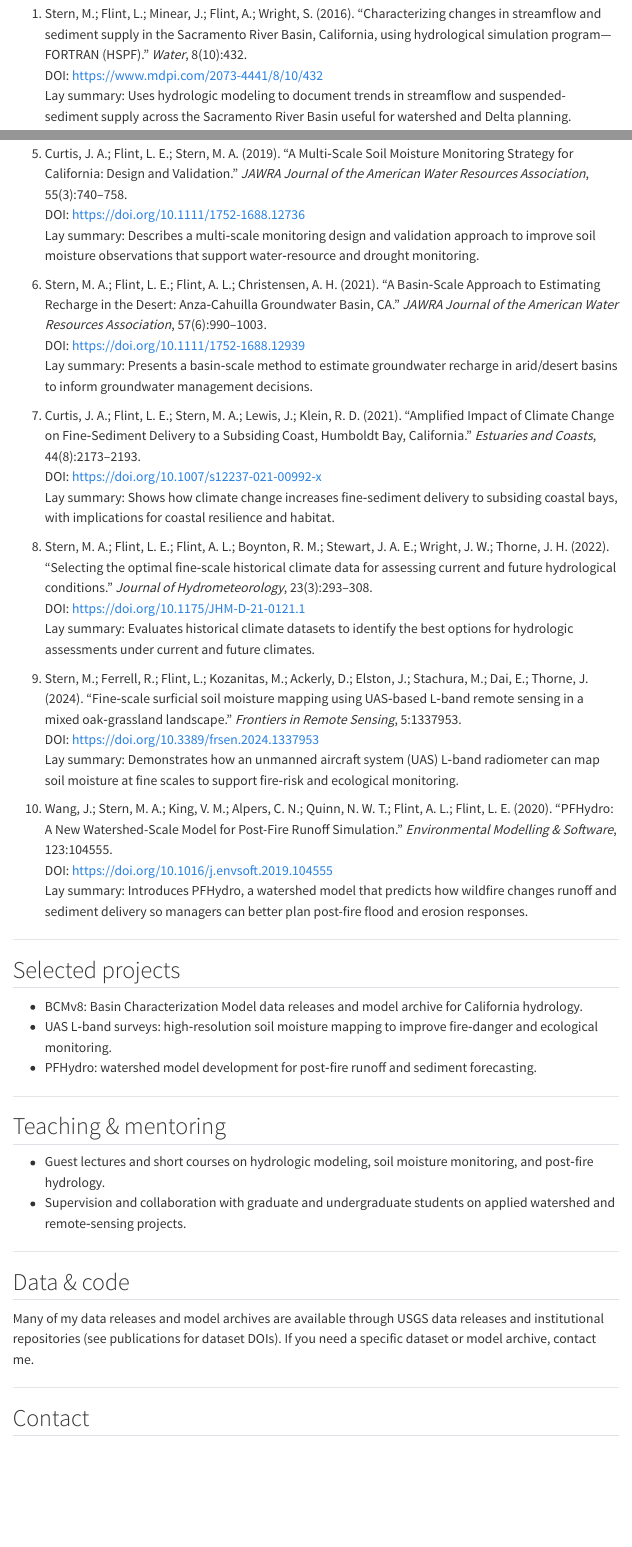
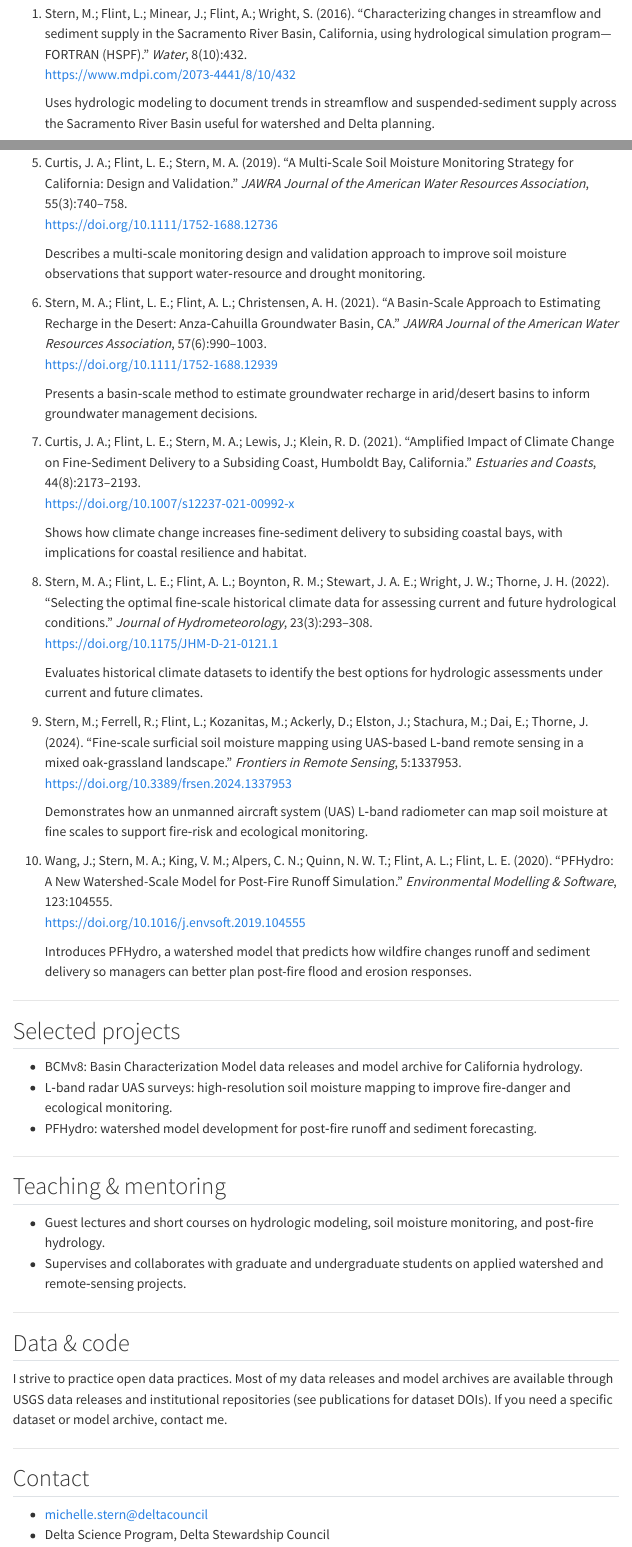
Before and after one commit to michelleastern/michelleastern.github.io, a Quarto document (index.qmd): the page in a window 1100 px wide, from 760 px down before the commit and from 730 px down after it, so that both start at the same text, and a second part further down, joined at a grey line. Rendered offline with R 4.5, knitr and Pandoc in place of Quarto, with nearby package versions; menus at the side of the page are left out.

```diff
--- a/index.qmd
+++ b/index.qmd
@@ -34,7 +33,8 @@
 ## Selected publications
 
 1. Stern, M.; Flint, L.; Minear, J.; Flint, A.; Wright, S. (2016). "Characterizing changes in streamflow and sediment supply in the Sacramento River Basin, California, using hydrological simulation program—FORTRAN (HSPF)." *Water*, 8(10):432.
-   DOI: https://www.mdpi.com/2073-4441/8/10/432
-   Lay summary: Uses hydrologic modeling to document trends in streamflow and suspended-sediment supply across the Sacramento River Basin useful for watershed and Delta planning.
+   [https://www.mdpi.com/2073-4441/8/10/432](https://www.mdpi.com/2073-4441/8/10/432)
+
+   Uses hydrologic modeling to document trends in streamflow and suspended-sediment supply across the Sacramento River Basin useful for watershed and Delta planning.
 
 2. Stern, M. A.; Flint, L. E.; Flint, A. L.; Knowles, N.; Wright, S. A. (2020). "The future of sediment transport and streamflow under a changing climate and the implications for long‑term resilience of the San Francisco Bay‑Delta." *Water Resources Research*: e2019WR026245.
@@ -51,27 +54,33 @@
 
 5. Curtis, J. A.; Flint, L. E.; Stern, M. A. (2019). "A Multi‑Scale Soil Moisture Monitoring Strategy for California: Design and Validation." *JAWRA Journal of the American Water Resources Association*, 55(3):740–758.
-   DOI: https://doi.org/10.1111/1752-1688.12736
-   Lay summary: Describes a multi‑scale monitoring design and validation approach to improve soil moisture observations that support water‑resource and drought monitoring.
+   [https://doi.org/10.1111/1752-1688.12736](https://doi.org/10.1111/1752-1688.12736)
+
+   Describes a multi‑scale monitoring design and validation approach to improve soil moisture observations that support water‑resource and drought monitoring.
 
 6. Stern, M. A.; Flint, L. E.; Flint, A. L.; Christensen, A. H. (2021). "A Basin‑Scale Approach to Estimating Recharge in the Desert: Anza‑Cahuilla Groundwater Basin, CA." *JAWRA Journal of the American Water Resources Association*, 57(6):990–1003.
-   DOI: https://doi.org/10.1111/1752-1688.12939
-   Lay summary: Presents a basin‑scale method to estimate groundwater recharge in arid/desert basins to inform groundwater management decisions.
+   [https://doi.org/10.1111/1752-1688.12939](https://doi.org/10.1111/1752-1688.12939)
+
+   Presents a basin‑scale method to estimate groundwater recharge in arid/desert basins to inform groundwater management decisions.
 
 7. Curtis, J. A.; Flint, L. E.; Stern, M. A.; Lewis, J.; Klein, R. D. (2021). "Amplified Impact of Climate Change on Fine‑Sediment Delivery to a Subsiding Coast, Humboldt Bay, California." *Estuaries and Coasts*, 44(8):2173–2193.
-   DOI: https://doi.org/10.1007/s12237-021-00992-x
-   Lay summary: Shows how climate change increases fine‑sediment delivery to subsiding coastal bays, with implications for coastal resilience and habitat.
+   [https://doi.org/10.1007/s12237-021-00992-x](https://doi.org/10.1007/s12237-021-00992-x)
+
+   Shows how climate change increases fine‑sediment delivery to subsiding coastal bays, with implications for coastal resilience and habitat.
 
 8. Stern, M. A.; Flint, L. E.; Flint, A. L.; Boynton, R. M.; Stewart, J. A. E.; Wright, J. W.; Thorne, J. H. (2022). "Selecting the optimal fine‑scale historical climate data for assessing current and future hydrological conditions." *Journal of Hydrometeorology*, 23(3):293–308.
-   DOI: https://doi.org/10.1175/JHM-D-21-0121.1
-   Lay summary: Evaluates historical climate datasets to identify the best options for hydrologic assessments under current and future climates.
+   [https://doi.org/10.1175/JHM-D-21-0121.1](https://doi.org/10.1175/JHM-D-21-0121.1)
+
+   Evaluates historical climate datasets to identify the best options for hydrologic assessments under current and future climates.
 
 9. Stern, M.; Ferrell, R.; Flint, L.; Kozanitas, M.; Ackerly, D.; Elston, J.; Stachura, M.; Dai, E.; Thorne, J. (2024). "Fine‑scale surficial soil moisture mapping using UAS‑based L‑band remote sensing in a mixed oak‑grassland landscape." *Frontiers in Remote Sensing*, 5:1337953.
-   DOI: https://doi.org/10.3389/frsen.2024.1337953
-   Lay summary: Demonstrates how an unmanned aircraft system (UAS) L‑band radiometer can map soil moisture at fine scales to support fire‑risk and ecological monitoring.
+   [https://doi.org/10.3389/frsen.2024.1337953](https://doi.org/10.3389/frsen.2024.1337953)
+
+   Demonstrates how an unmanned aircraft system (UAS) L‑band radiometer can map soil moisture at fine scales to support fire‑risk and ecological monitoring.
 
 10. Wang, J.; Stern, M. A.; King, V. M.; Alpers, C. N.; Quinn, N. W. T.; Flint, A. L.; Flint, L. E. (2020). "PFHydro: A New Watershed-Scale Model for Post-Fire Runoff Simulation." *Environmental Modelling & Software*, 123:104555.
-   DOI: https://doi.org/10.1016/j.envsoft.2019.104555
-   Lay summary: Introduces PFHydro, a watershed model that predicts how wildfire changes runoff and sediment delivery so managers can better plan post-fire flood and erosion responses.
+   [https://doi.org/10.1016/j.envsoft.2019.104555](https://doi.org/10.1016/j.envsoft.2019.104555)
+
+      Introduces PFHydro, a watershed model that predicts how wildfire changes runoff and sediment delivery so managers can better plan post-fire flood and erosion responses.
 
 ---
 
@@ -79,7 +88,7 @@
 
 
 - BCMv8: Basin Characterization Model data releases and model archive for California hydrology.
-- UAS L‑band surveys: high‑resolution soil moisture mapping to improve fire‑danger and ecological monitoring.
+- L‑band radar UAS surveys: high‑resolution soil moisture mapping to improve fire‑danger and ecological monitoring.
 - PFHydro: watershed model development for post‑fire runoff and sediment forecasting.
 
 ---
@@ -87,15 +96,17 @@
 ## Teaching & mentoring
 
 - Guest lectures and short courses on hydrologic modeling, soil moisture monitoring, and post‑fire hydrology.
-- Supervision and collaboration with graduate and undergraduate students on applied watershed and remote‑sensing projects.
+- Supervises and collaborates with graduate and undergraduate students on applied watershed and remote‑sensing projects.
 
 ---
 
 ## Data & code
 
-Many of my data releases and model archives are available through USGS data releases and institutional repositories (see publications for dataset DOIs). If you need a specific dataset or model archive, contact me.
+I strive to practice open data practices. Most of my data releases and model archives are available through USGS data releases and institutional repositories (see publications for dataset DOIs). If you need a specific dataset or model archive, contact me.
 
 ---
 
 ## Contact
 
+- [michelle.stern@deltacouncil](michelle.stern@deltacouncil.ca.gov)
+- Delta Science Program, Delta Stewardship Council
```
Also changed, not shown: images/Monitoring.jpg (added), index.qmd (23 more changed lines).
